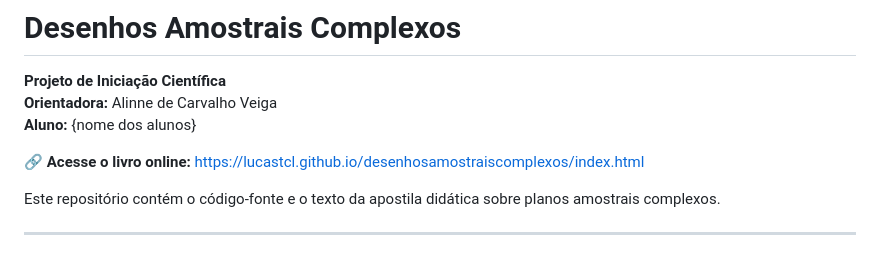
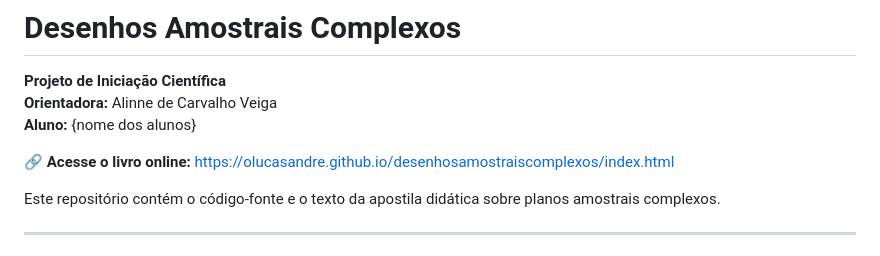
Before and after one commit to Lucastcl/desenhosamostraiscomplexos, a Markdown page: README.md, the part around the change. Rendered like a GitHub page.

Commit message:
Update online book link in README

```diff
--- a/README.md
+++ b/README.md
@@ -4,7 +4,7 @@
 **Orientadora:** Alinne de Carvalho Veiga
 **Aluno:** {nome dos alunos}
 
-🔗 **Acesse o livro online:** [https://lucastcl.github.io/desenhosamostraiscomplexos/index.html](https://lucastcl.github.io/desenhosamostraiscomplexos/index.html)
+🔗 **Acesse o livro online:** [https://olucasandre.github.io/desenhosamostraiscomplexos/index.html](https://lucastcl.github.io/desenhosamostraiscomplexos/index.html)
 
 
 Este repositório contém o código-fonte e o texto da apostila didática sobre planos amostrais complexos.
```
